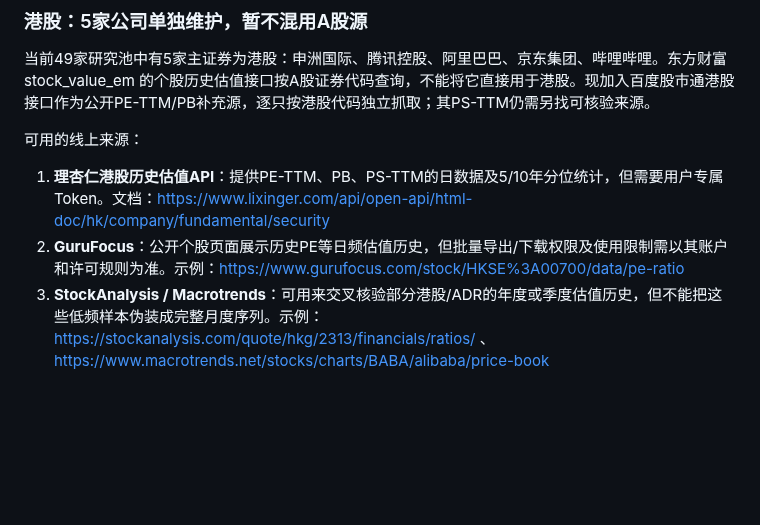
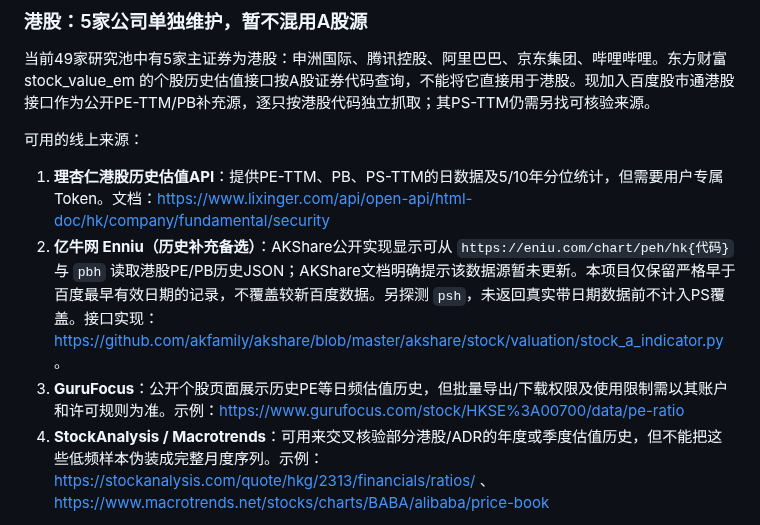
Before and after one commit to yuweijia1992/demo, a Markdown page: data/valuation-history/README.md, the part around the change. GitHub-like rendering; blank space fills up the shorter version.

Commit message:
Document Enniu as stale HK historical fallback source

```diff
--- a/data/valuation-history/README.md
+++ b/data/valuation-history/README.md
@@ -91,7 +91,8 @@ AKShare公开接口封装了百度股市通个股估值历史：
 
 可用的线上来源：
 1. **理杏仁港股历史估值API**：提供PE-TTM、PB、PS-TTM的日数据及5/10年分位统计，但需要用户专属Token。文档：https://www.lixinger.com/api/open-api/html-doc/hk/company/fundamental/security
-2. **GuruFocus**：公开个股页面展示历史PE等日频估值历史，但批量导出/下载权限及使用限制需以其账户和许可规则为准。示例：https://www.gurufocus.com/stock/HKSE%3A00700/data/pe-ratio
+2. **亿牛网 Enniu（历史补充备选）**：AKShare公开实现显示可从 `https://eniu.com/chart/peh/hk{代码}` 与 `pbh` 读取港股PE/PB历史JSON；AKShare文档明确提示该数据源暂未更新。本项目仅保留严格早于百度最早有效日期的记录，不覆盖较新百度数据。另探测 `psh`，未返回真实带日期数据前不计入PS覆盖。接口实现：https://github.com/akfamily/akshare/blob/master/akshare/stock/valuation/stock_a_indicator.py 。
+3. **GuruFocus**：公开个股页面展示历史PE等日频估值历史，但批量导出/下载权限及使用限制需以其账户和许可规则为准。示例：https://www.gurufocus.com/stock/HKSE%3A00700/data/pe-ratio
 3. **StockAnalysis / Macrotrends**：可用来交叉核验部分港股/ADR的年度或季度估值历史，但不能把这些低频样本伪装成完整月度序列。示例：https://stockanalysis.com/quote/hkg/2313/financials/ratios/ 、https://www.macrotrends.net/stocks/charts/BABA/alibaba/price-book
 
 在百度接口首次实测并核验数据之前，港股5家公司仍按“等待数据源验证”处理，不得写成已取得完整历史序列；即使取得PE/PB，PS仍然是独立缺口。不混用A股、ADR与港股交易价格，也不以年度报告比率插值出月度值。
```
